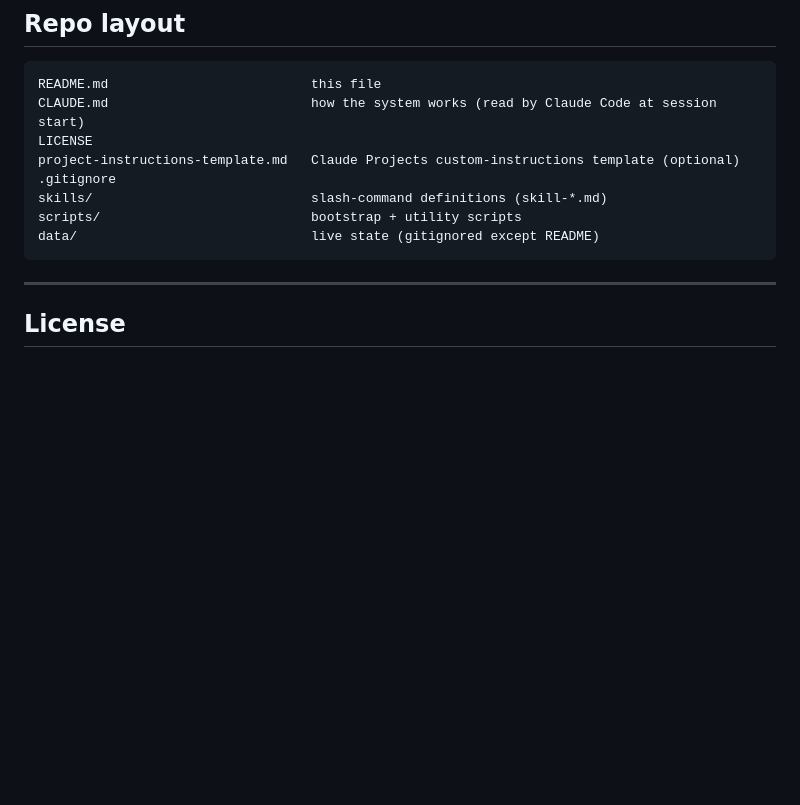
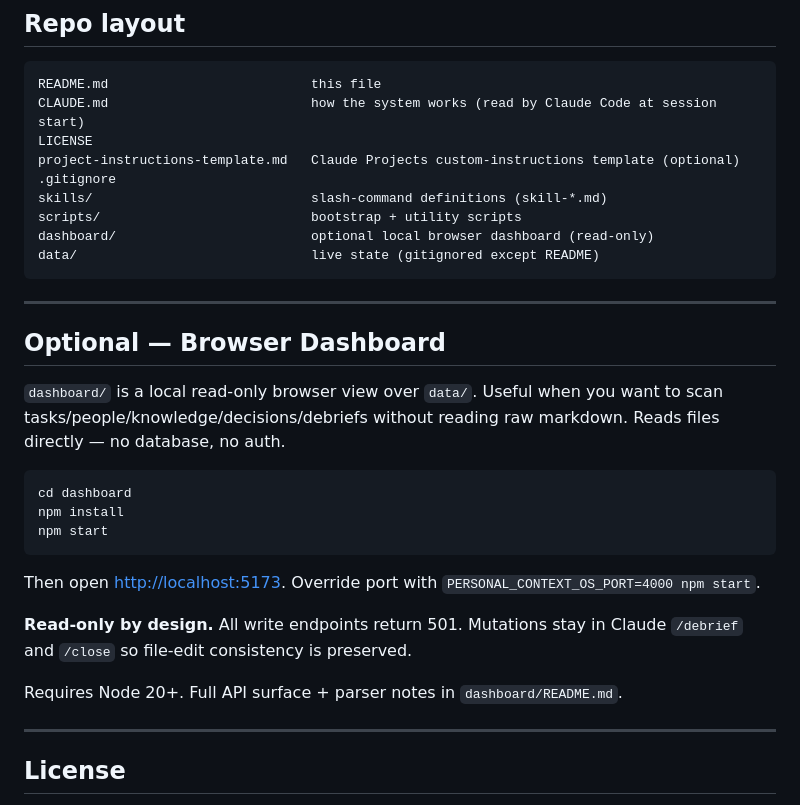
Before and after one commit to JonVisc/personal-context-os, a Markdown page: README.md, the part around the change. Rendered like a GitHub page; blank space fills up the shorter version.

Commit message:
Updated readme about the dashboard

````diff
--- a/README.md
+++ b/README.md
@@ -164,8 +164,27 @@ project-instructions-template.md   Claude Projects custom-instructions template
 .gitignore
 skills/                            slash-command definitions (skill-*.md)
 scripts/                           bootstrap + utility scripts
+dashboard/                         optional local browser dashboard (read-only)
 data/                              live state (gitignored except README)
 ```
+
+---
+
+## Optional — Browser Dashboard
+
+`dashboard/` is a local read-only browser view over `data/`. Useful when you want to scan tasks/people/knowledge/decisions/debriefs without reading raw markdown. Reads files directly — no database, no auth.
+
+```bash
+cd dashboard
+npm install
+npm start
+```
+
+Then open <http://localhost:5173>. Override port with `PERSONAL_CONTEXT_OS_PORT=4000 npm start`.
+
+**Read-only by design.** All write endpoints return 501. Mutations stay in Claude `/debrief` and `/close` so file-edit consistency is preserved.
+
+Requires Node 20+. Full API surface + parser notes in `dashboard/README.md`.
 
 ---
 
````
